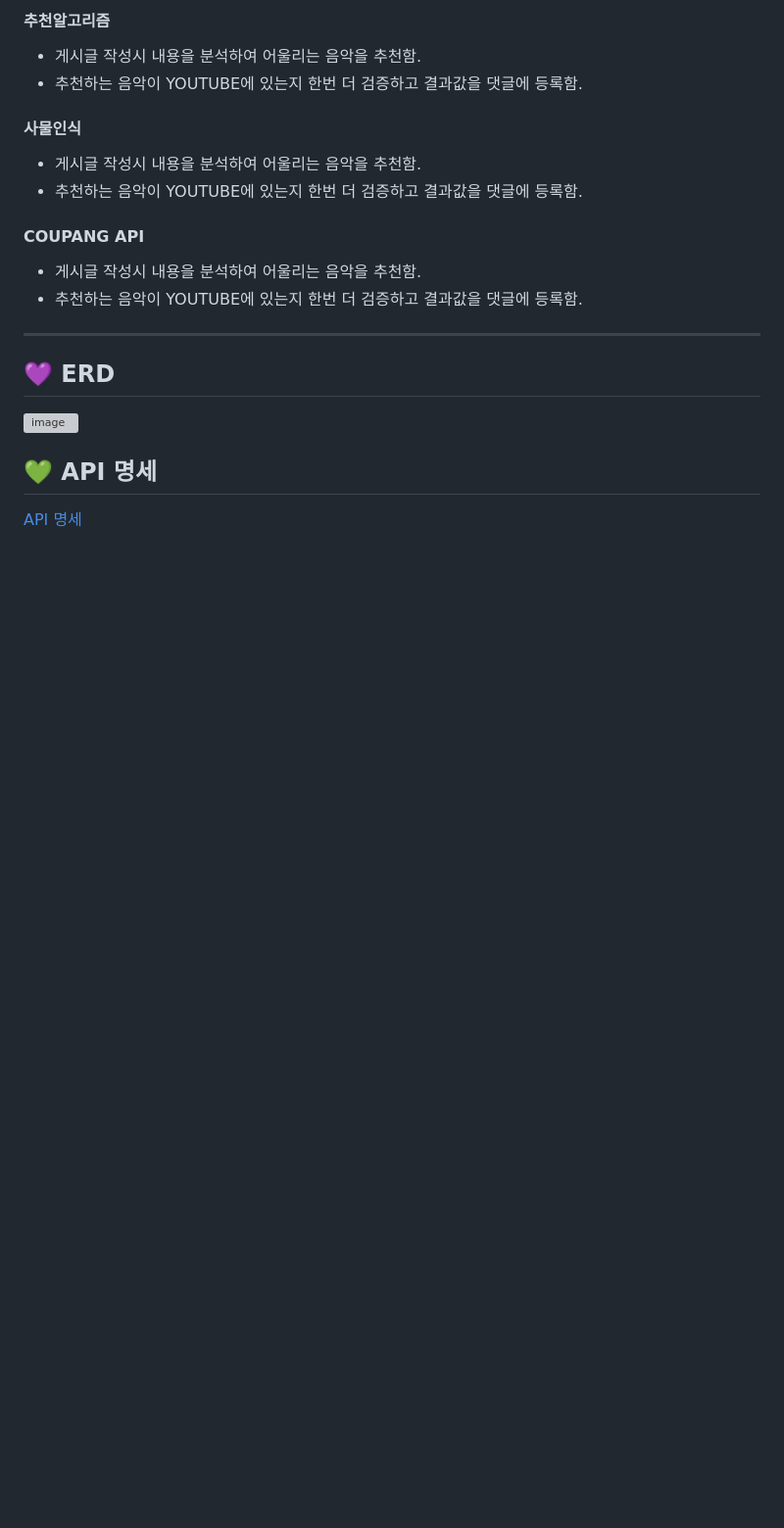
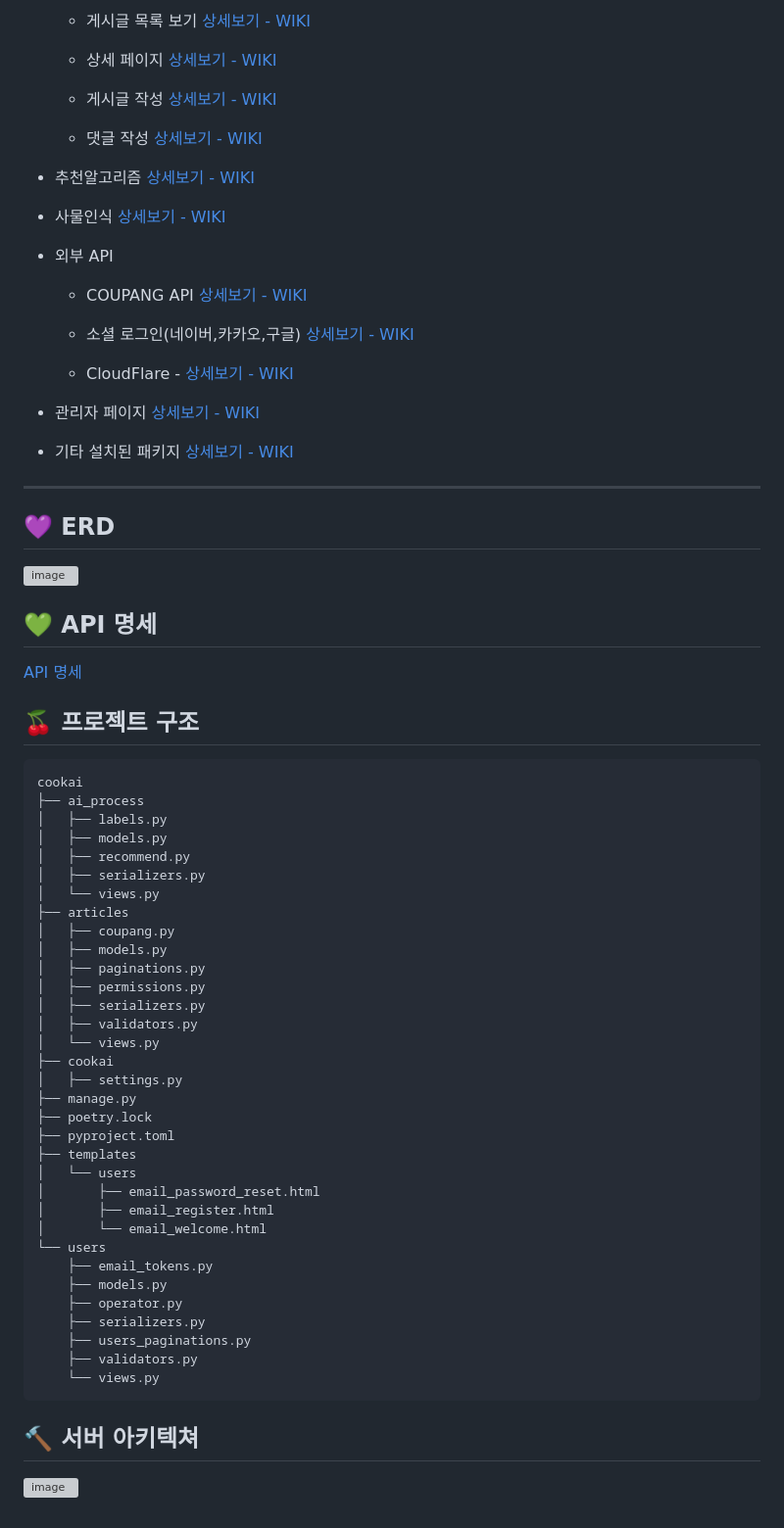
Before and after one commit to ltekean/cookai-backend, a Markdown page: README.md, the part around the change printed below. Shown: that part at 98% size. GitHub-like rendering; blank space fills up the shorter version; grey boxes are pictures that could not be loaded.

Commit message:
📚Docs: README.md create

````diff
--- a/README.md
+++ b/README.md
@@ -165,25 +138,86 @@ $ index.html에서 마우스 우클릭 후 Open with Live Server 클릭(단축
 
-#### 추천알고리즘
+  - 게시글 목록 보기 <a href="https://github.com/2017250297-choi/cookai/wiki/게시글 목록 보기"> 상세보기 - WIKI </a>
 
-- 게시글 작성시 내용을 분석하여 어울리는 음악을 추천함.
-- 추천하는 음악이 YOUTUBE에 있는지 한번 더 검증하고 결과값을 댓글에 등록함.
 
-#### 사물인식
 
-- 게시글 작성시 내용을 분석하여 어울리는 음악을 추천함.
-- 추천하는 음악이 YOUTUBE에 있는지 한번 더 검증하고 결과값을 댓글에 등록함.
+  - 상세 페이지 <a href="https://github.com/2017250297-choi/cookai/wiki/상세 페이지"> 상세보기 - WIKI </a>
 
-#### COUPANG API
 
-- 게시글 작성시 내용을 분석하여 어울리는 음악을 추천함.
-- 추천하는 음악이 YOUTUBE에 있는지 한번 더 검증하고 결과값을 댓글에 등록함.
+  - 게시글 작성 <a href="https://github.com/2017250297-choi/cookai/wiki/게시글 작성"> 상세보기 - WIKI </a>
+
+
+  - 댓글 작성 <a href="https://github.com/2017250297-choi/cookai/wiki/댓글 작성"> 상세보기 - WIKI </a>
+
+
+- 추천알고리즘 <a href="https://github.com/2017250297-choi/cookai/wiki/추천알고리즘"> 상세보기 - WIKI </a>
+
+
+- 사물인식 <a href="https://github.com/2017250297-choi/cookai/wiki/사물인식"> 상세보기 - WIKI </a>
+
+
+
+- 외부 API
+
+  - COUPANG API <a href="https://github.com/2017250297-choi/cookai/wiki/COUPANG-API"> 상세보기 - WIKI </a>
+
+  - 소셜 로그인(네이버,카카오,구글) <a href="https://github.com/2017250297-choi/cookai/wiki/소셜-로그인"> 상세보기 - WIKI </a>
+
+
+  - CloudFlare - <a href="https://github.com/2017250297-choi/cookai/wiki/CloudFlare"> 상세보기 - WIKI </a>
+
+
+- 관리자 페이지 <a href="https://github.com/2017250297-choi/cookai/wiki/관리자 페이지"> 상세보기 - WIKI </a>
+
+
+- 기타 설치된 패키지 <a href="https://github.com/2017250297-choi/cookai/wiki/기타 설치된 패키지"> 상세보기 - WIKI </a>
 
 ---
 
 ## 💜 ERD
 
-![image](<https://file.notion.so/f/s/ee368f50-4bff-4fd2-a0df-d7b1c7c24290/cookai_(6).png?id=7520cb23-814a-4757-a639-c0fb69da9086&table=block&spaceId=3254a942-dc97-4efb-8eff-66cf14ebdfa9&expirationTimestamp=1688479200000&signature=d-DSnjY-w5vfNMuCru1V5C4Vw58gUkgHaxLQZcpMASc&downloadName=cookai+%286%29.png>)
+![image](<https://i.postimg.cc/RCXDZdLy/cookai.png>)
 
 ## 💚 API 명세
 
 [API 명세](https://www.notion.so/76fc707a8abf4ddca1ebdcef442b2c46?v=b62e355142c04281820a20663b9d3c29&pvs=4)
+
+
+## 🍒 프로젝트 구조
+```markdown
+cookai
+├── ai_process
+│   ├── labels.py
+│   ├── models.py
+│   ├── recommend.py
+│   ├── serializers.py
+│   └── views.py
+├── articles
+│   ├── coupang.py
+│   ├── models.py
+│   ├── paginations.py
+│   ├── permissions.py
+│   ├── serializers.py
+│   ├── validators.py
+│   └── views.py
+├── cookai
+│   ├── settings.py
+├── manage.py
+├── poetry.lock
+├── pyproject.toml
+├── templates
+│   └── users
+│       ├── email_password_reset.html
+│       ├── email_register.html
+│       └── email_welcome.html
+└── users
+    ├── email_tokens.py
+    ├── models.py
+    ├── operator.py
+    ├── serializers.py
+    ├── users_paginations.py
+    ├── validators.py
+    └── views.py
+```
+
+## 🔨 서버 아키텍쳐
+![image](<https://i.postimg.cc/CM67bmP8/1.png>)
````
Also changed, not shown: other parts of README.md (+36 -63 lines).
